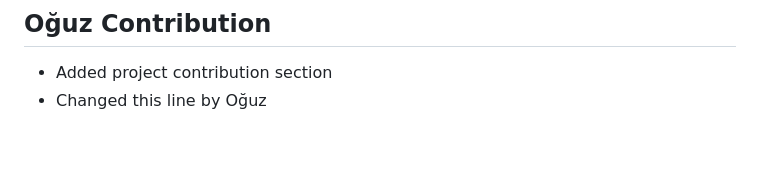
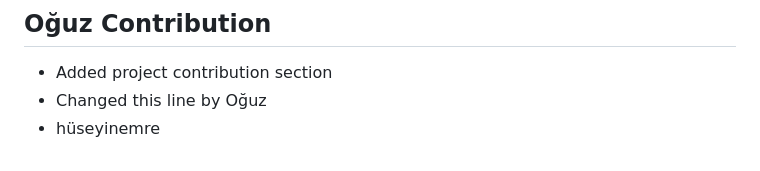
Before and after one commit to denizsafak/caltrackr, a Markdown page: README.md, the part around the change. Rendered like a GitHub page.

Commit message:
Update README with Oğuz contribution details

```diff
--- a/README.md
+++ b/README.md
@@ -343,3 +343,4 @@ See the full license text in the [LICENSE](LICENSE).
 ## Oğuz Contribution
 - Added project contribution section
 - Changed this line by Oğuz
+- hüseyinemre
```
